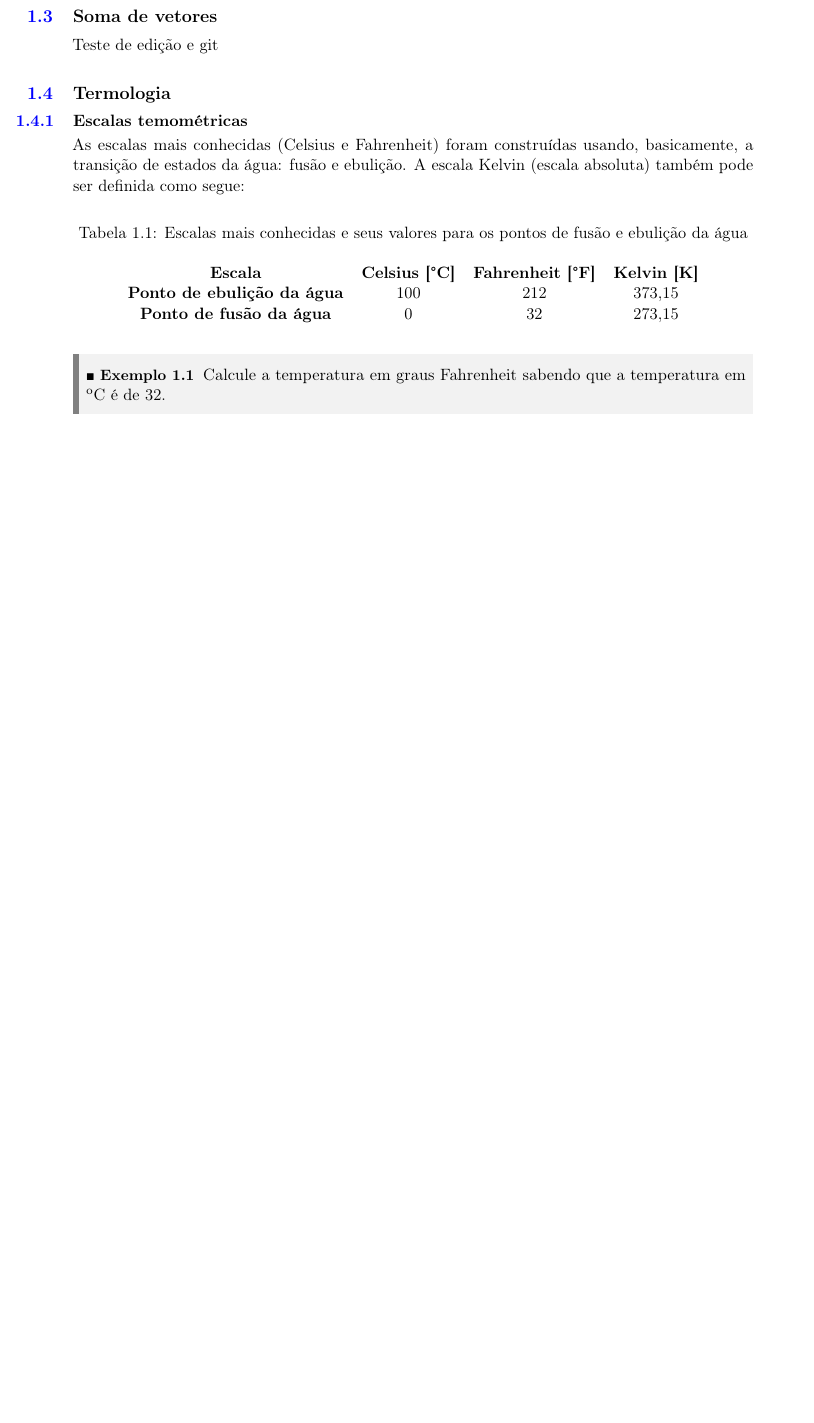
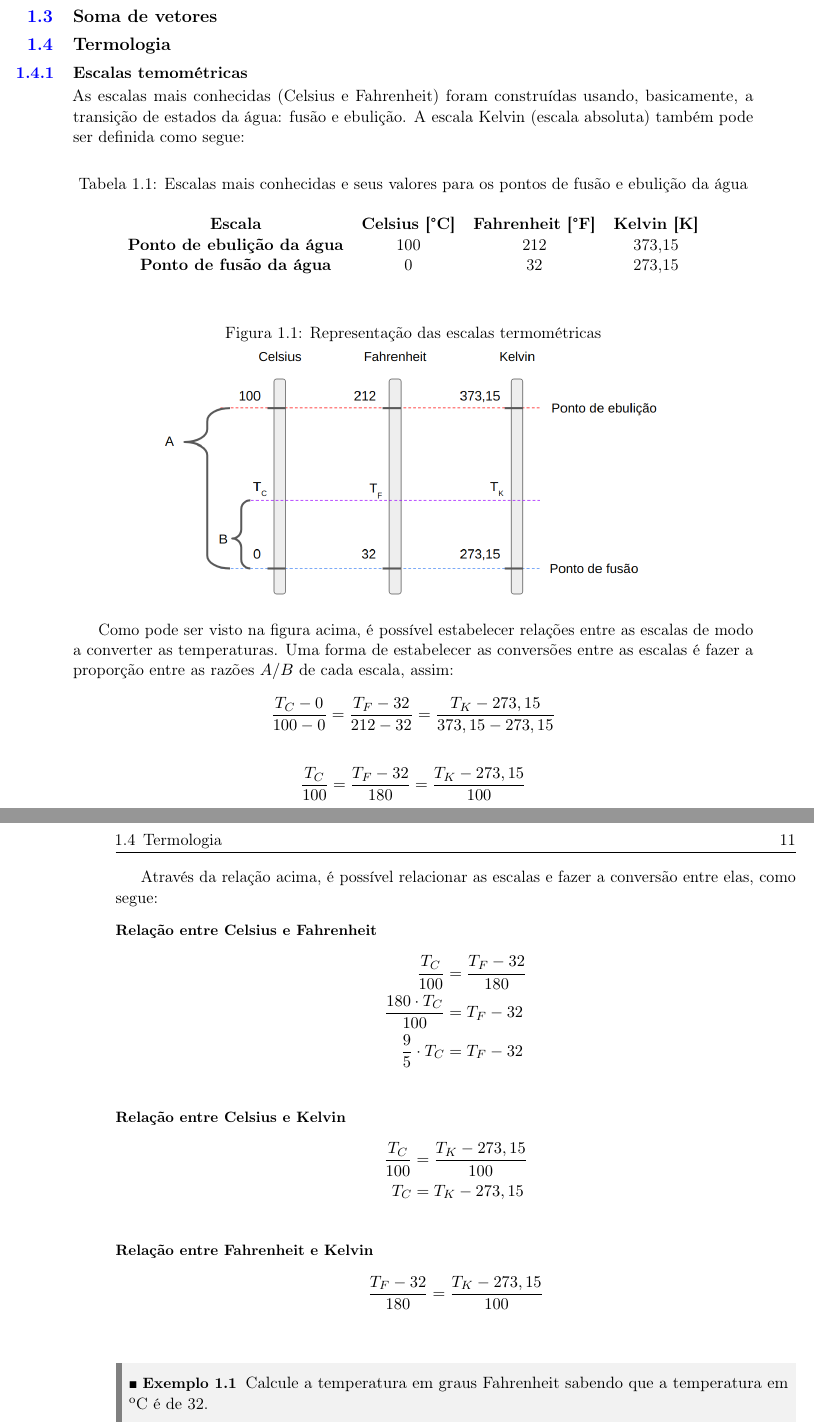
Before and after one commit to effumachi/LIVRO_TEX, a LaTeX book (main.tex, which reads fisica1.tex): part of page 10 of 10 before the commit and two parts of pages 10 and 11 of 11 after it, the two joined at a grey line, cut so that both start at the same text, the shorter picture padded with empty space. Compiled offline with pdfLaTeX.

Commit message:
relacoes entre escalas

```diff
--- a/fisica1.tex
+++ b/fisica1.tex
@@ -18,7 +18,7 @@ As grandezas vetoriais na Física são aquelas que possuem tanto um valor numér
 
 
 \section{Soma de vetores}\index{Soma de vetores}
-Teste de edição e git
+
 
 
 
@@ -41,6 +41,53 @@ As escalas mais conhecidas (Celsius e Fahrenheit) foram construídas usando, bas
 \end{table}
 
 
+\begin{figure}[!h]
+    \caption{Representação das escalas termométricas}
+
+    \centering % para centralizarmos a figura
+    \includegraphics[width=12cm]{Pictures/FISICA_EM/TERMOLOGIA/escalas_termometros.png} % leia abaixo
+    \label{figura:qualquernome}
+\end{figure}
+
+Como pode ser visto na figura acima, é possível estabelecer relações entre as escalas de modo a converter as temperaturas. Uma forma de estabelecer as conversões entre as escalas é fazer a proporção entre as razões $A/B$ de cada escala, assim:
+
+\begin{ceqn}
+\begin{align*}
+    \frac{T_C - 0}{100 - 0} = \frac{T_F - 32}{212 - 32} = \frac{T_K-273,15}{373,15 - 273,15}
+\end{align*}
+\begin{align*}
+    \frac{T_C}{100} = \frac{T_F - 32}{180} = \frac{T_K-273,15}{100}
+\end{align*}
+\end{ceqn}
+
+Através da relação acima, é possível relacionar as escalas e fazer a conversão entre elas, como segue:
+
+\subsubsection{Relação entre Celsius e Fahrenheit}
+\begin{ceqn}
+    \begin{align*}
+        \frac{T_C}{100} &= \frac{T_F - 32}{180} \\
+        \frac{180 \cdot T_C}{100} &= T_F -32 \\
+        \frac{9}{5} \cdot T_C &= T_F-32 \\
+    \end{align*}
+\end{ceqn}
+
+\subsubsection{Relação entre Celsius e Kelvin}
+\begin{ceqn}
+    \begin{align*}
+        \frac{T_C}{100} &= \frac{T_K-273,15}{100} \\
+        T_C&=T_K-273,15 \\
+    \end{align*}
+\end{ceqn}
+
+\subsubsection{Relação entre Fahrenheit e Kelvin}
+\begin{ceqn}
+    \begin{align*}
+        \frac{T_F - 32}{180} &= \frac{T_K-273,15}{100} \\
+    \end{align*}
+\end{ceqn}
+
+
+
 \begin{example}
 Calcule a temperatura em graus Fahrenheit sabendo que a temperatura em ${}^\text{o}$C é de 32.
 
```
Also changed, not shown: Pictures/FISICA_EM/TERMOLOGIA/escalas_termometros.png (added), Pictures/FISICA_EM/TERMOLOGIA/teste.jpeg (deleted), Pictures/FISICA_EM/teste.jpeg (deleted), main.pdf.
